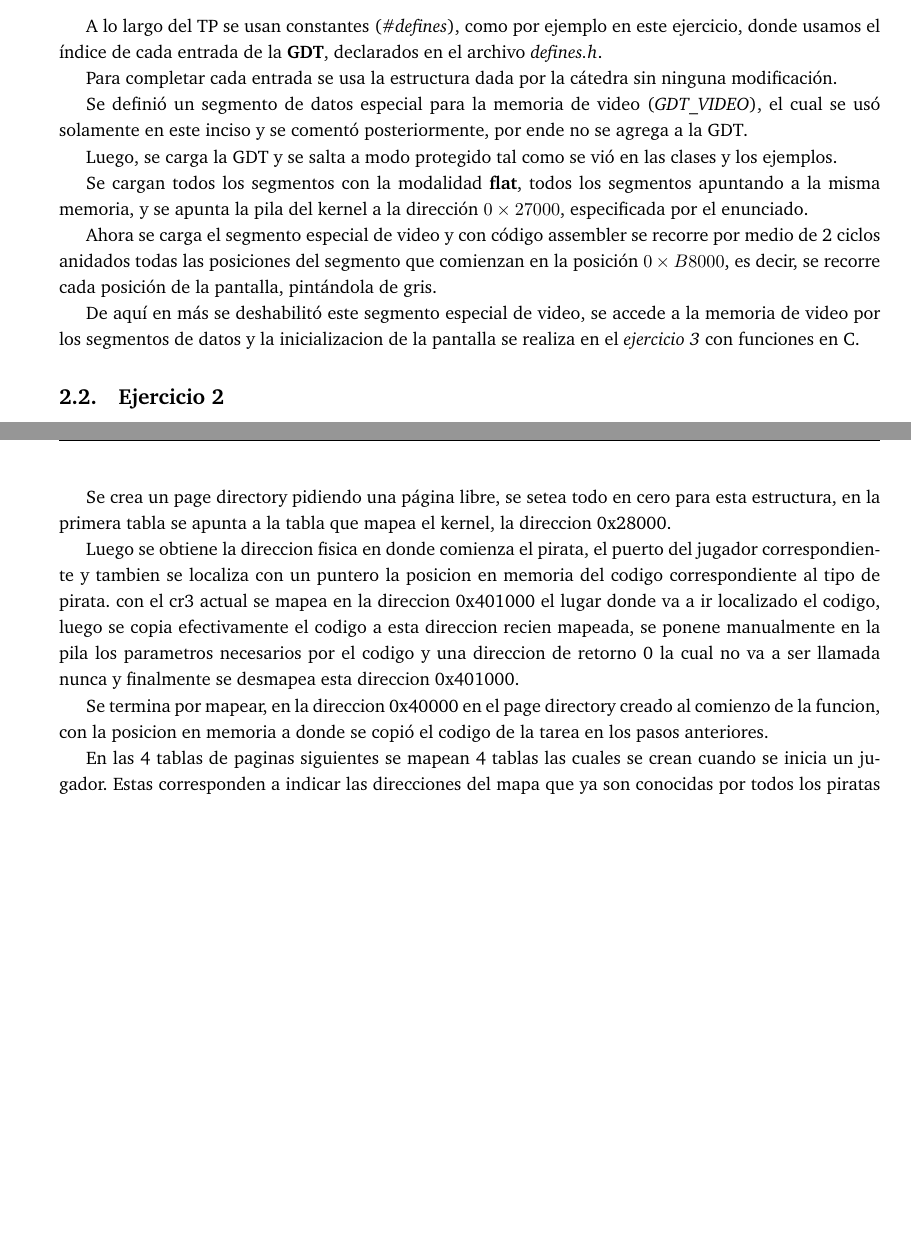
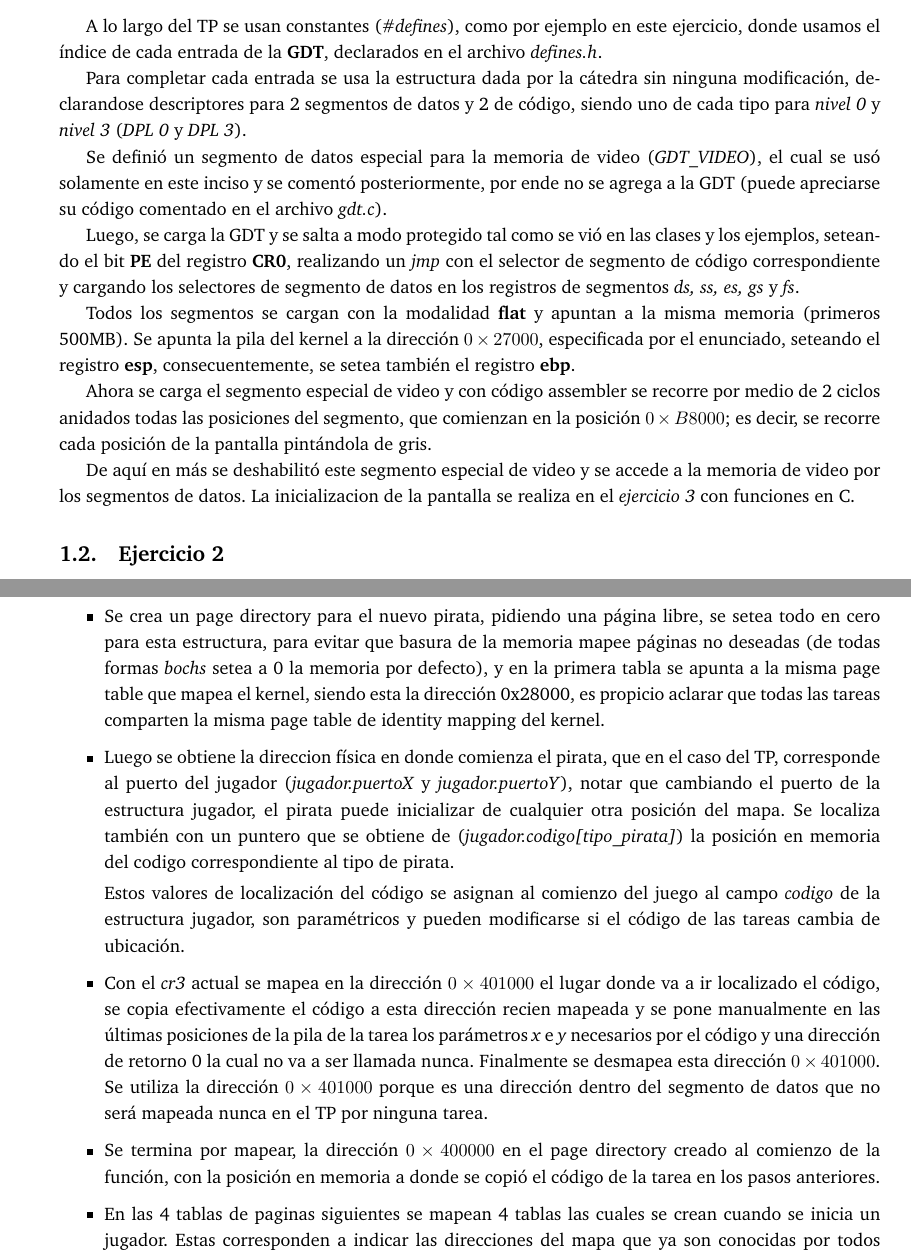
Before and after one commit to tomasalonso/TP3-Orga-2, a LaTeX document (informe/informe.tex, which reads informe/desarrollo.tex): two parts of pages 4 and 6 of 11 before the commit and two parts of pages 3 and 5 of 8 after it, joined at a grey line, cut so that both start at the same text, the shorter picture padded with empty space. Compiled offline with pdfLaTeX.

```diff
--- a/informe/desarrollo.tex
+++ b/informe/desarrollo.tex
@@ -7,28 +7,35 @@
 en el archivo {\it defines.h\/}.
 
 Para completar cada entrada se usa la estructura dada por la cátedra sin
-ninguna modificación.
+ninguna modificación, declarandose descriptores para 2 segmentos de datos y 2 de
+código, siendo uno de cada tipo para {\it nivel 0\/} y {\it nivel 3\/}
+({\it DPL 0\/} y {\it DPL 3\/}).
 
 % insertar estructura
 
 Se definió un segmento de datos especial para la memoria de video
 ({\it GDT_VIDEO\/}), el cual se usó solamente en este inciso y se comentó
-posteriormente, por ende no se agrega a la GDT.
+posteriormente, por ende no se agrega a la GDT (puede apreciarse su código
+comentado en el archivo {\it gdt.c\/}).
 
 Luego, se carga la GDT y se salta a modo protegido tal como se vió en las clases
-y los ejemplos.
+y los ejemplos, seteando el bit {\bf PE} del registro {\bf CR0}, realizando un
+{\it jmp\/} con el selector de segmento de código correspondiente y cargando los
+selectores de segmento de datos en los registros de segmentos {\it ds, ss, es,
+gs\/} y {\it fs\/}.
 
-Se cargan todos los segmentos con la modalidad {\bf flat}, todos los segmentos
-apuntando a la misma memoria, y se apunta la pila del kernel a la dirección
-$0\times27000$, especificada por el enunciado.
+Todos los segmentos se cargan con la modalidad {\bf flat} y apuntan a la misma
+memoria (primeros 500MB). Se apunta la pila del kernel a la dirección
+$0\times27000$, especificada por el enunciado, seteando el registro {\bf esp},
+consecuentemente, se setea también el registro {\bf ebp}.
 
 Ahora se carga el segmento especial de video y con código assembler se recorre
-por medio de 2 ciclos anidados todas las posiciones del segmento que comienzan
-en la posición $0\times B8000$, es decir, se recorre cada posición de la
-pantalla, pintándola de gris.
+por medio de 2 ciclos anidados todas las posiciones del segmento, que comienzan
+en la posición $0\times B8000$; es decir, se recorre cada posición de la
+pantalla pintándola de gris.
 
-De aquí en más se deshabilitó este segmento especial de video, se accede a la
-memoria de video por los segmentos de datos y la inicializacion de la pantalla
+De aquí en más se deshabilitó este segmento especial de video y se accede a la
+memoria de video por los segmentos de datos. La inicializacion de la pantalla
 se realiza en el {\it ejercicio 3\/} con funciones en C.
 
 
@@ -158,24 +168,44 @@
 
-Se crea un page directory pidiendo una página libre, se setea todo en cero para esta estructura,
-en la primera tabla se apunta a la tabla que mapea el kernel, la direccion 0x28000.
+\begin{itemize}
+\item Se crea un page directory para el nuevo pirata, pidiendo una página libre, se
+setea todo en cero para esta estructura, para evitar que basura de la memoria
+mapee páginas no deseadas (de todas formas {\it bochs\/} setea a 0 la memoria
+por defecto), y en la primera tabla se apunta a la misma page table que mapea el
+kernel, siendo esta la dirección 0x28000, es propicio aclarar que todas las
+tareas comparten la misma page table de identity mapping del kernel.
 
-Luego se obtiene la direccion fisica en donde comienza el pirata, el puerto del jugador correspondiente y
-tambien se localiza con un puntero la posicion en memoria del codigo correspondiente al tipo de pirata.
-con el cr3 actual se mapea en la direccion 0x401000 el lugar donde va a ir localizado el codigo,
-luego se copia efectivamente el codigo a esta direccion recien mapeada, se ponene manualmente en la pila
-los parametros necesarios por el codigo y una direccion de retorno 0 la cual no va a ser llamada nunca y
-finalmente se desmapea esta direccion 0x401000.
+\item Luego se obtiene la direccion física en donde comienza el pirata, que en
+el caso del TP, corresponde al puerto del jugador
+({\it jugador.puertoX\/} y {\it jugador.puertoY\/}), notar que cambiando el
+puerto de la estructura jugador, el pirata puede inicializar de cualquier otra
+posición del mapa. Se localiza también con un puntero que se obtiene de
+({\it jugador.codigo[tipo_pirata]}) la posición en memoria del codigo
+correspondiente al tipo de pirata.
 
-Se termina por mapear, en la direccion 0x40000 en el page directory creado al comienzo de la funcion, con
-la posicion en memoria a donde se copió el codigo de la tarea en los pasos anteriores.
+Estos valores de localización del código se asignan al comienzo del juego al
+campo {\it codigo\/} de la estructura jugador, son paramétricos y pueden
+modificarse si el código de las tareas cambia de ubicación.
 
-En las 4 tablas de paginas siguientes se mapean 4 tablas las cuales se crean cuando se inicia un jugador.
+\item Con el {\it cr3\/} actual se mapea en la dirección $0\times401000$ el lugar
+donde va a ir localizado el código, se copia efectivamente el código a esta
+dirección recien mapeada y se pone manualmente en las últimas posiciones de la
+pila de la tarea los parámetros {\it x\/} e {\it y\/} necesarios por el código y
+una dirección de retorno 0 la cual no va a ser llamada nunca. Finalmente se
+desmapea esta dirección $0\times401000$.
+Se utiliza la dirección $0\times401000$ porque es una dirección dentro del
+segmento de datos que no será mapeada nunca en el TP por ninguna tarea.
+
+\item Se termina por mapear, la dirección $0\times400000$ en el page directory
+creado al comienzo de la función, con la posición en memoria a donde se copió el
+código de la tarea en los pasos anteriores.
+
+\item En las 4 tablas de paginas siguientes se mapean 4 tablas las cuales se crean cuando se inicia un jugador.
 Estas corresponden a indicar las direcciones del mapa que ya son conocidas por todos los piratas del jugador
 y se ven actualizadas con cada movimiento de los piratas exploradores. se hablara de como funcionan especificamente
 esta estructura de cuatro paginas al final del informe cuando se detalle el funcionamiento general del juego.   (HABLAR DE TABLAS DE JUGADOR QUE MAPEAN LO DESCUBIERTO)
 Por ultimo se da por explorada la posicion en la que se crea el pirata en esta estructura de posiciones exploradas,
 en caso de que sea la primera vez, luego se devuelve el page directory del pirata.
-
+\end{itemize}
 
 \subsection{Ejercicio 5}
 
```
Also changed, not shown: informe/informe.tex (+5 -5 lines), informe/informe.pdf, informe/desarrollo.tex (27 more changed lines), 3 other files.
